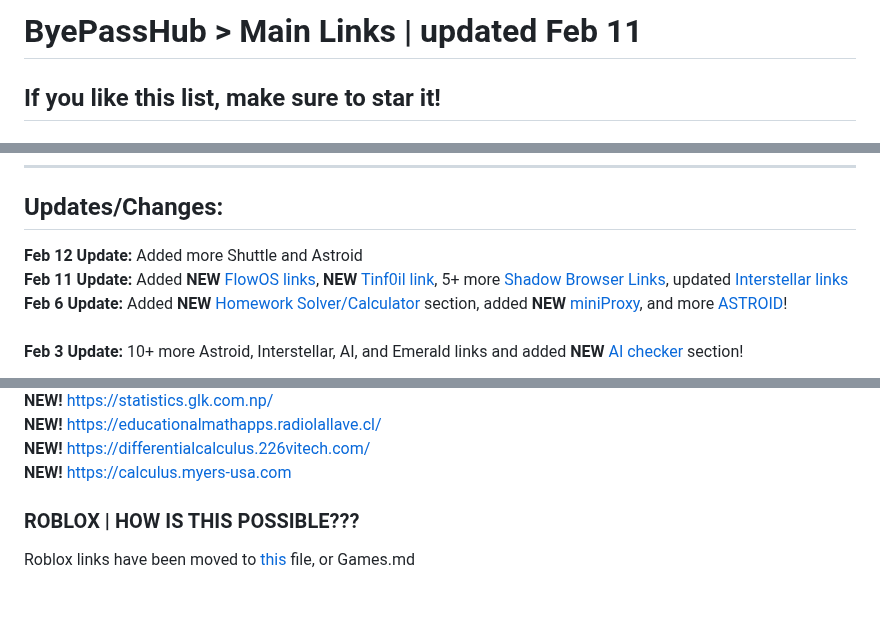
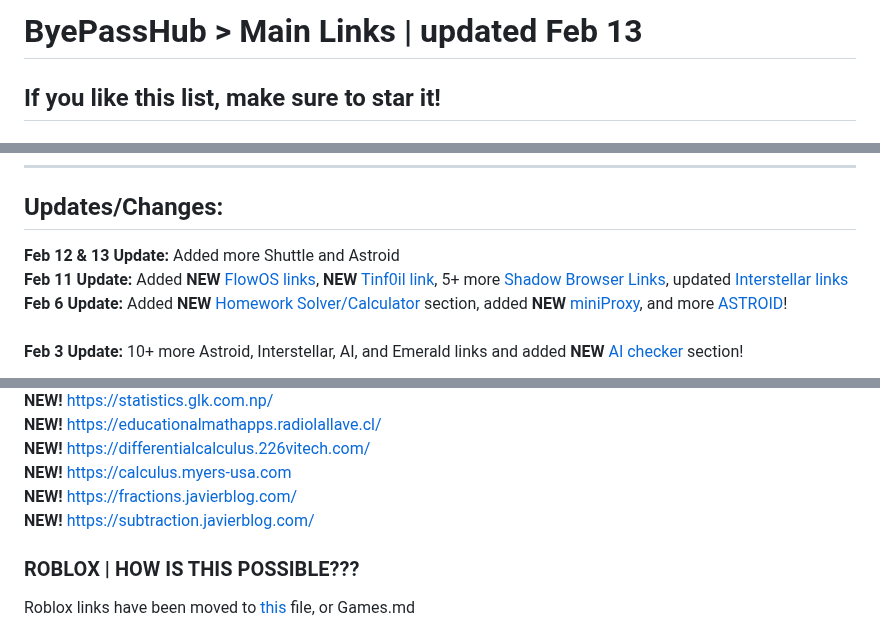
Before and after one commit to wea-f/ByePassHub, a Markdown page: mainUnblockers.md, 3 parts joined by grey strips. GitHub-like rendering; blank space fills up the shorter version.

Commit message:
more Astroid and shuttle - Feb 13

```diff
--- a/mainUnblockers.md
+++ b/mainUnblockers.md
@@ -1,4 +1,4 @@
-# ByePassHub > Main Links | updated Feb 11
+# ByePassHub > Main Links | updated Feb 13
 ## If you like this list, make sure to star it!
 ### This is a collection of links of proxies, games, AI, and apps
 **Exploits:** Go [here](https://github.com/wea-f/ByePassHub/tree/main/Exploits) or go to the Exploits folder. <br>
@@ -14,7 +14,7 @@
   #### here is an [url opener](https://www.openallurls.com/) to save some time.
 ---
 ## Updates/Changes:
-**Feb 12 Update:** Added more Shuttle and Astroid <br>
+**Feb 12 & 13 Update:** Added more Shuttle and Astroid <br>
 **Feb 11 Update:** Added **NEW** [FlowOS links](https://github.com/wea-f/ByePassHub/blob/main/mainUnblockers.md#new-flowos--web-browser), **NEW** [Tinf0il link](https://github.com/wea-f/ByePassHub/blob/main/mainUnblockers.md#new-tinf0il--games-proxy-apps), 5+ more [Shadow Browser Links](https://github.com/wea-f/ByePassHub/blob/main/mainUnblockers.md#shadow-broswer--web-browser), updated [Interstellar links](https://github.com/wea-f/ByePassHub/blob/main/mainUnblockers.md#interstellar--games-apps-and-proxy--make-sure-to-allow-pop-ups-and-redirects) <br>
 **Feb 6 Update:** Added **NEW** [Homework Solver/Calculator](https://github.com/wea-f/ByePassHub/blob/main/mainUnblockers.md#new-homework-solverscalculators-) section, added **NEW** [miniProxy](https://github.com/wea-f/ByePassHub/blob/main/mainUnblockers.md#new-miniProxy), and more [ASTROID](https://github.com/wea-f/ByePassHub/blob/main/mainUnblockers.md#astroid--games-emulators-apps-and-proxy--to-access-click-any-button-on-the-math-is-fun-page)! <br>
 **Feb 3 Update:** 10+ more Astroid, Interstellar, AI, and Emerald links and added **NEW** [AI checker](https://github.com/wea-f/ByePassHub/blob/main/mainUnblockers.md#new-ai-checker) section!<br>
@@ -196,6 +196,8 @@ https://trigonometry.abk.ch <br>
 **NEW!** https://educationalmathapps.radiolallave.cl/ <br>
 **NEW!** https://differentialcalculus.226vitech.com/ <br>
 **NEW!** https://calculus.myers-usa.com <br>
+**NEW!** https://fractions.javierblog.com/ <br>
+**NEW!** https://subtraction.javierblog.com/ <br>
 
 ### ROBLOX | HOW IS THIS POSSIBLE???
 Roblox links have been moved to [this](https://github.com/wea-f/ByePassHub/blob/Games.md) file, or Games.md
```
